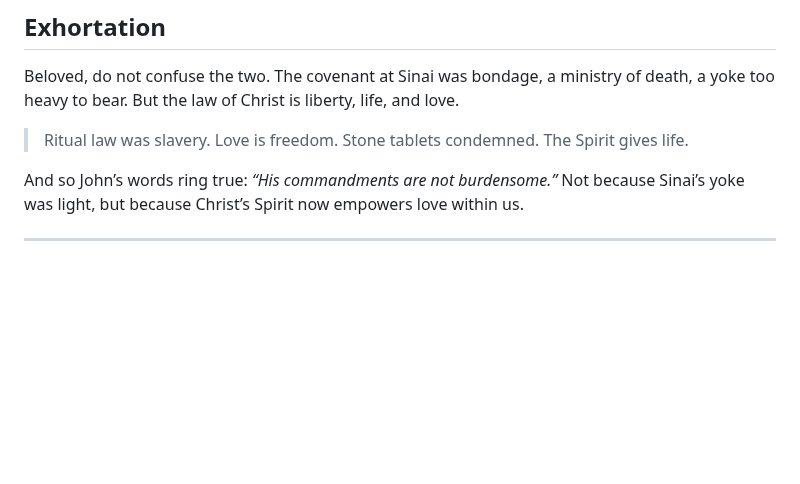
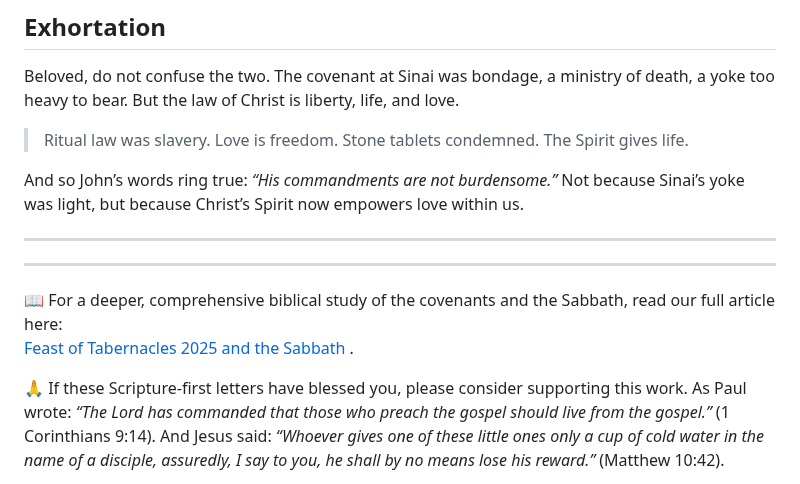
Before and after one commit to TedOctaviusGreene/jesusrest, a Markdown page: articles/The-Law-of-Christ.md, the part around one of its changes. Rendered like a GitHub page; blank space fills up the shorter version.

```diff
--- a/articles/The-Law-of-Christ.md
+++ b/articles/The-Law-of-Christ.md
@@ -75,3 +75,21 @@ Beloved, do not confuse the two. The covenant at Sinai was bondage, a ministry o
 And so John’s words ring true: *“His commandments are not burdensome.”* Not because Sinai’s yoke was light, but because Christ’s Spirit now empowers love within us.
 
 ---
+<hr>
+<p style="margin-top:2rem; font-size:1.05rem; line-height:1.6;">
+  📖 For a deeper, comprehensive biblical study of the covenants and the Sabbath,
+  read our full article here:<br>
+  <a href="https://jesusrest.com/read.html?file=Feast-of-Tabernacles-2025%20and-the-Sabbath.md"
+     style="color:var(--refined-teal); font-weight:600; text-decoration:none;">
+     Feast of Tabernacles 2025 and the Sabbath
+  </a>.
+</p>
+
+<p style="margin-top:1.2rem; font-size:1.05rem; line-height:1.6;">
+  🙏 If these Scripture-first letters have blessed you, please consider supporting this work.
+  As Paul wrote: <em>“The Lord has commanded that those who preach the gospel should live from the gospel.”</em>
+  (1 Corinthians 9:14). And Jesus said: <em>“Whoever gives one of these little ones only a cup of cold water
+  in the name of a disciple, assuredly, I say to you, he shall by no means lose his reward.”</em>
+  (Matthew 10:42).
+</p>
+
```
Also changed, not shown: other parts of articles/The-Law-of-Christ.md (+8 -0 lines).
